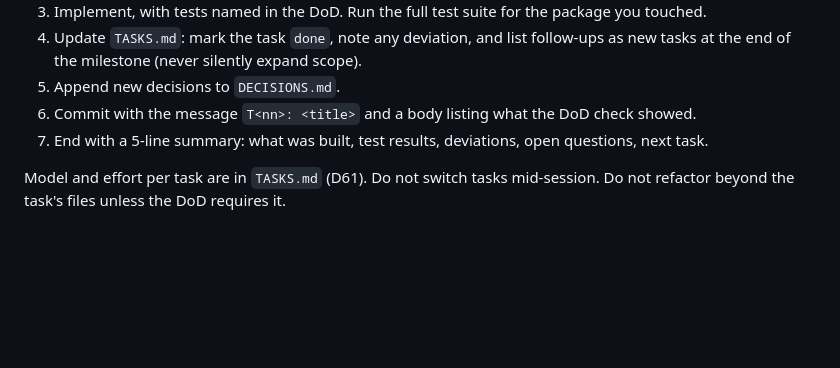
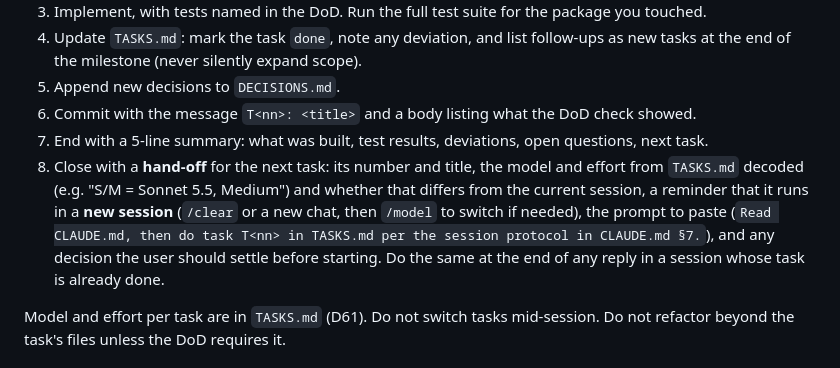
Before and after one commit to WPCom100/field-survey, a Markdown page: CLAUDE.md, the part around the change. Drawn GitHub-style; blank space fills up the shorter version.

Commit message:
Docs: session hand-off step in CLAUDE.md §7
Each session ends by naming the next task, its model/effort (D61),
that it runs in a new session, the prompt to paste, and open decisions.

Co-Authored-By: Claude Opus 5.5 <noreply@anthropic.com>

```diff
--- a/CLAUDE.md
+++ b/CLAUDE.md
@@ -122,6 +122,7 @@ Golden tests read `fixtures/`; if a fixture is missing the test is skipped with
 5. Append new decisions to `DECISIONS.md`.
 6. Commit with the message `T<nn>: <title>` and a body listing what the DoD check showed.
 7. End with a 5-line summary: what was built, test results, deviations, open questions, next task.
+8. Close with a **hand-off** for the next task: its number and title, the model and effort from `TASKS.md` decoded (e.g. "S/M = Sonnet 5.5, Medium") and whether that differs from the current session, a reminder that it runs in a **new session** (`/clear` or a new chat, then `/model` to switch if needed), the prompt to paste (`Read CLAUDE.md, then do task T<nn> in TASKS.md per the session protocol in CLAUDE.md §7.`), and any decision the user should settle before starting. Do the same at the end of any reply in a session whose task is already done.
 
 Model and effort per task are in `TASKS.md` (D61). Do not switch tasks mid-session. Do not refactor beyond the task's files unless the DoD requires it.
 
```
